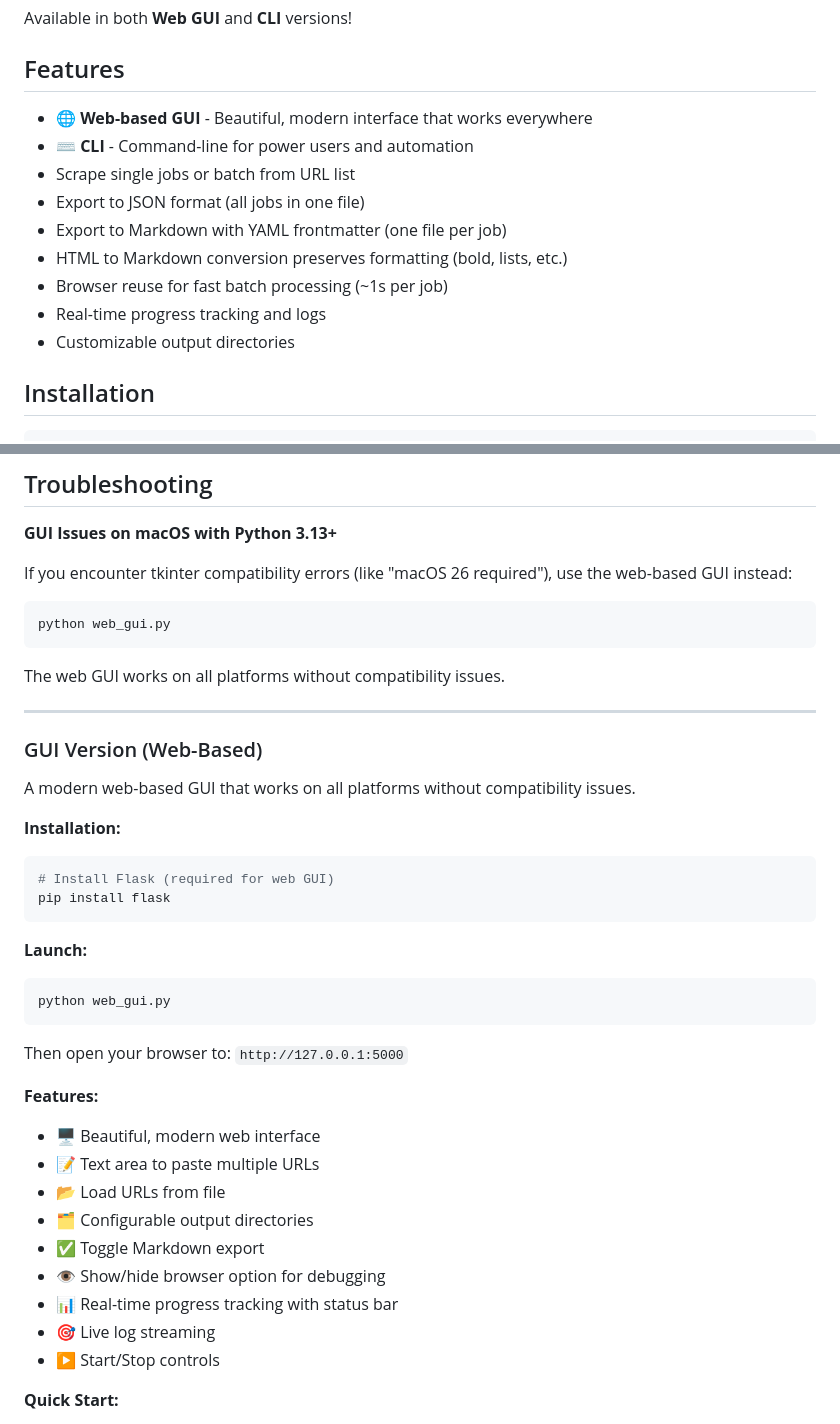
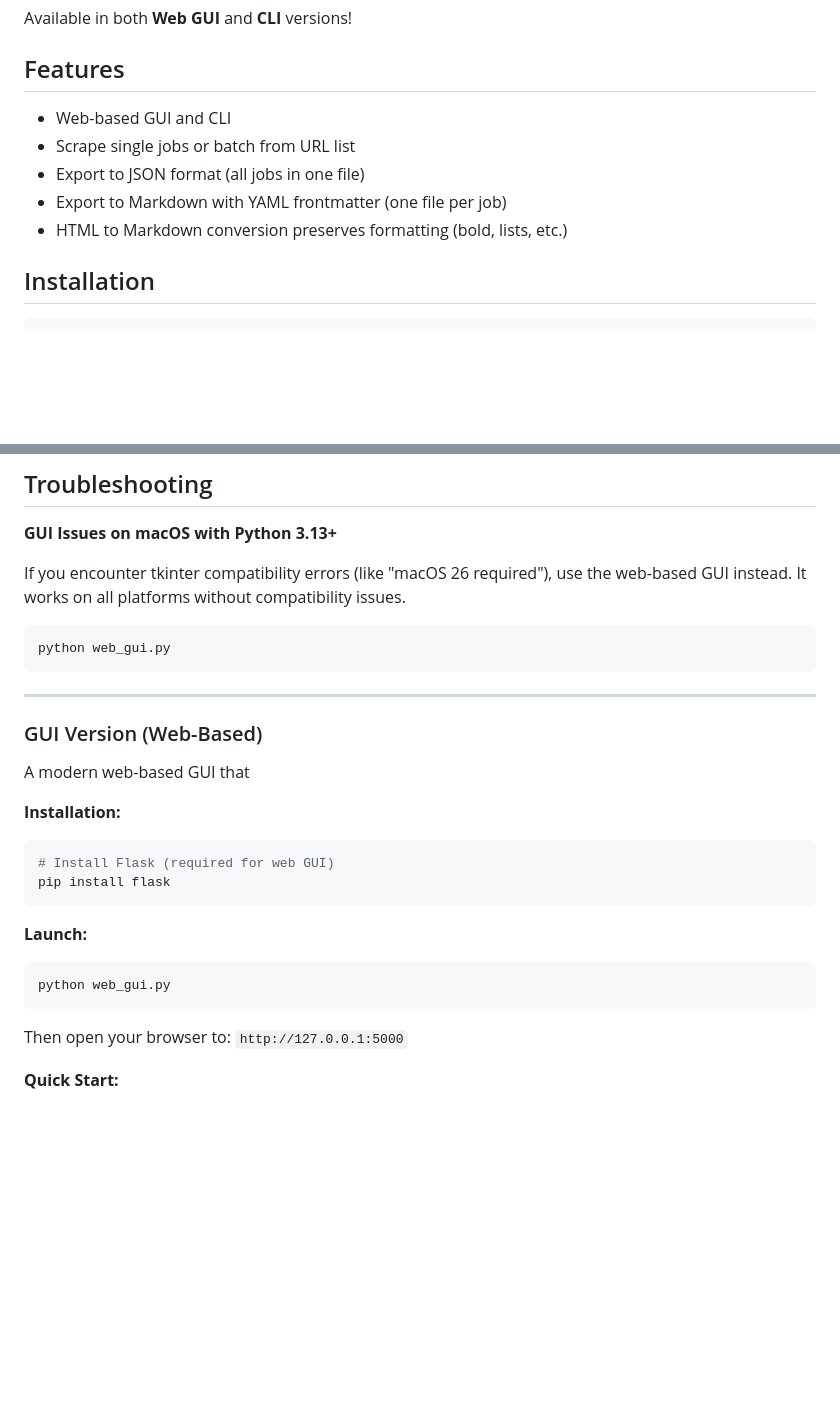
Before and after one commit to karaoglusina/sina-linkedin-scraper, a Markdown page: README.md, 2 parts joined by grey strips. Drawn GitHub-style; blank space fills up the shorter version.

Commit message:
Refactor README for clarity and conciseness
Condensed features section and clarified GUI compatibility.

````diff
--- a/README.md
+++ b/README.md
@@ -6,15 +6,11 @@ Available in both **Web GUI** and **CLI** versions!
 
 ## Features
 
-- 🌐 **Web-based GUI** - Beautiful, modern interface that works everywhere
-- ⌨️ **CLI** - Command-line for power users and automation
+- Web-based GUI and CLI
 - Scrape single jobs or batch from URL list
 - Export to JSON format (all jobs in one file)
 - Export to Markdown with YAML frontmatter (one file per job)
 - HTML to Markdown conversion preserves formatting (bold, lists, etc.)
-- Browser reuse for fast batch processing (~1s per job)
-- Real-time progress tracking and logs
-- Customizable output directories
 
 ## Installation
 
@@ -149,19 +145,17 @@ location: "Amsterdam"
 
 **GUI Issues on macOS with Python 3.13+**
 
-If you encounter tkinter compatibility errors (like "macOS 26 required"), use the web-based GUI instead:
+If you encounter tkinter compatibility errors (like "macOS 26 required"), use the web-based GUI instead. It works on all platforms without compatibility issues.
 
 ```bash
 python web_gui.py
 ```
 
-The web GUI works on all platforms without compatibility issues.
-
 ---
 
 ### GUI Version (Web-Based)
 
-A modern web-based GUI that works on all platforms without compatibility issues.
+A modern web-based GUI that
 
 **Installation:**
 
@@ -178,16 +172,6 @@ python web_gui.py
 
 Then open your browser to: `http://127.0.0.1:5000`
 
-**Features:**
-- 🖥️ Beautiful, modern web interface
-- 📝 Text area to paste multiple URLs
-- 📂 Load URLs from file
-- 🗂️ Configurable output directories
-- ✅ Toggle Markdown export
-- 👁️ Show/hide browser option for debugging
-- 📊 Real-time progress tracking with status bar
-- 🎯 Live log streaming
-- ▶️ Start/Stop controls
 
 **Quick Start:**
 1. Run `python web_gui.py`
````
